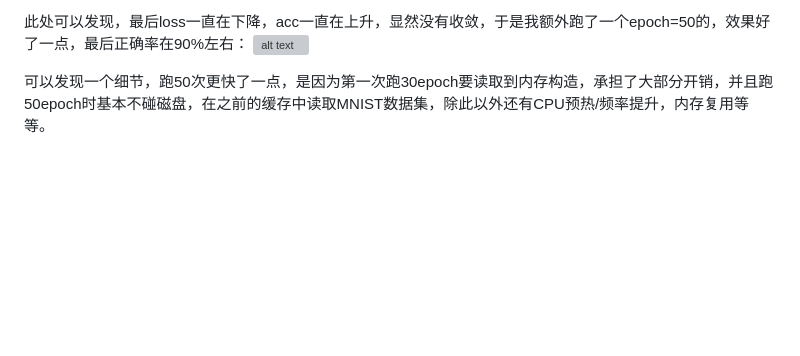
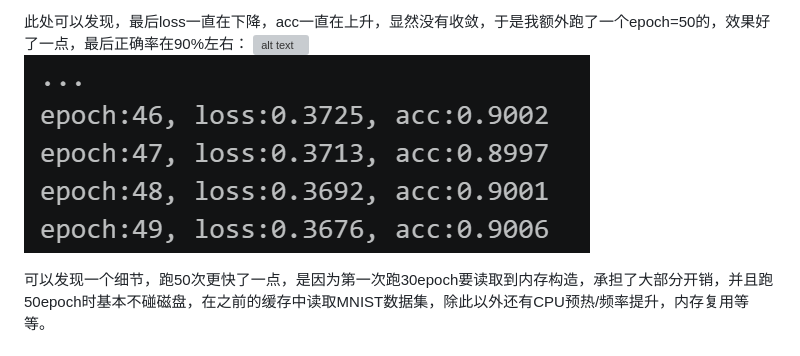
Before and after one commit to Alice4802/computer-vision-experiment, a Markdown page: 实验4.md, the part around the change. GitHub-like rendering; pictures changed too: image/exp4image-7.png (added); blank space fills up the shorter version; grey boxes are pictures that could not be loaded.

Commit message:
添加实验文档和图片，忽略数据集

```diff
--- a/实验4.md
+++ b/实验4.md
@@ -174,6 +174,7 @@ for epoch in range(epochs):
 
 此处可以发现，最后loss一直在下降，acc一直在上升，显然没有收敛，于是我额外跑了一个epoch=50的，效果好了一点，最后正确率在90%左右：
 ![alt text](image/exp4image-5.png)
+![alt text](image/exp4image-7.png)
 
 可以发现一个细节，跑50次更快了一点，是因为第一次跑30epoch要读取到内存构造，承担了大部分开销，并且跑50epoch时基本不碰磁盘，在之前的缓存中读取MNIST数据集，除此以外还有CPU预热/频率提升，内存复用等等。
 
```
